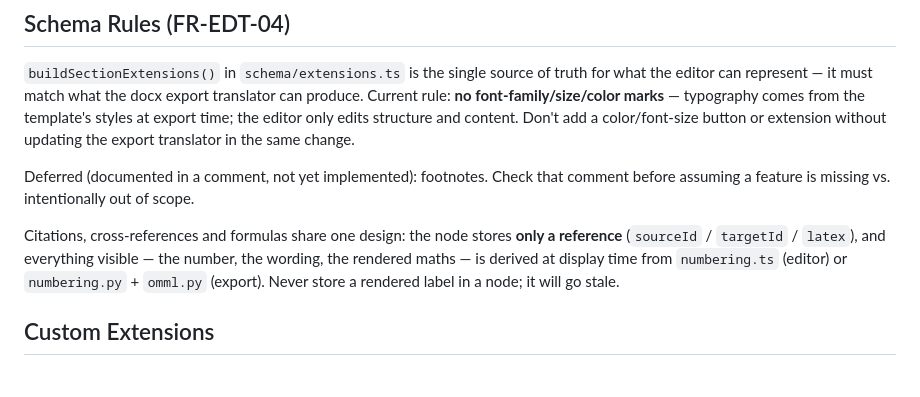
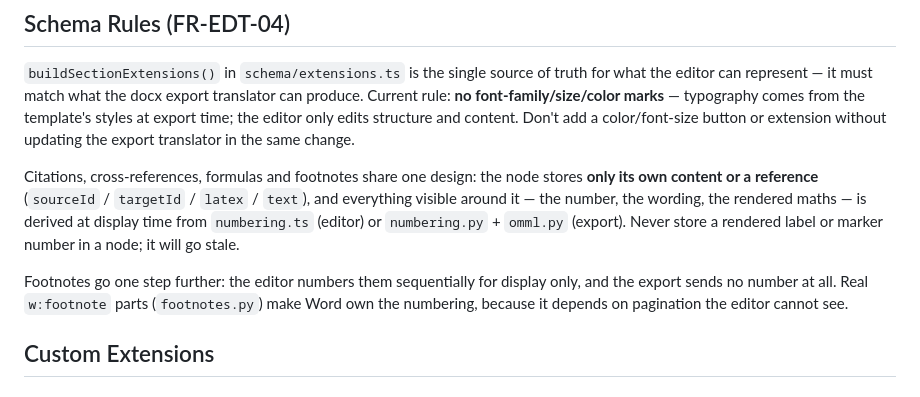
Before and after one commit to nonamecat19/university-reports-creator, a Markdown page: skills/document-editor/SKILL.md, the part around the change. Drawn GitHub-style.

Commit message:
docs: fold footnotes into the derived-display schema rule

```diff
--- a/skills/document-editor/SKILL.md
+++ b/skills/document-editor/SKILL.md
@@ -48,9 +48,9 @@ private createEditor(): void {
 
 `buildSectionExtensions()` in `schema/extensions.ts` is the single source of truth for what the editor can represent — it must match what the docx export translator can produce. Current rule: **no font-family/size/color marks** — typography comes from the template's styles at export time; the editor only edits structure and content. Don't add a color/font-size button or extension without updating the export translator in the same change.
 
-Deferred (documented in a comment, not yet implemented): footnotes. Check that comment before assuming a feature is missing vs. intentionally out of scope.
+Citations, cross-references, formulas and footnotes share one design: the node stores **only its own content or a reference** (`sourceId` / `targetId` / `latex` / `text`), and everything visible around it — the number, the wording, the rendered maths — is derived at display time from `numbering.ts` (editor) or `numbering.py` + `omml.py` (export). Never store a rendered label or marker number in a node; it will go stale.
 
-Citations, cross-references and formulas share one design: the node stores **only a reference** (`sourceId` / `targetId` / `latex`), and everything visible — the number, the wording, the rendered maths — is derived at display time from `numbering.ts` (editor) or `numbering.py` + `omml.py` (export). Never store a rendered label in a node; it will go stale.
+Footnotes go one step further: the editor numbers them sequentially for display only, and the export sends no number at all. Real `w:footnote` parts (`footnotes.py`) make Word own the numbering, because it depends on pagination the editor cannot see.
 
 ## Custom Extensions
 
```
